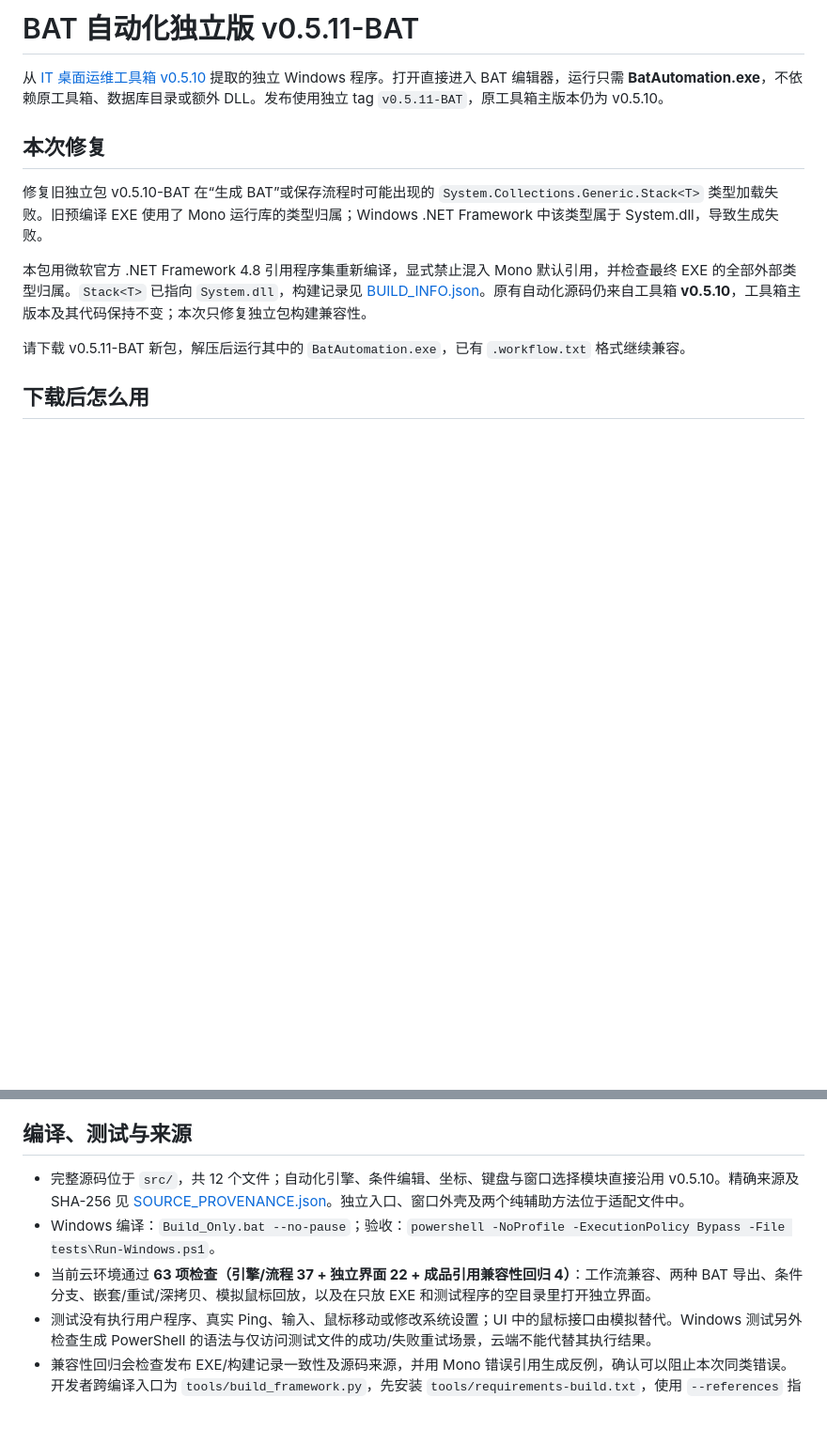
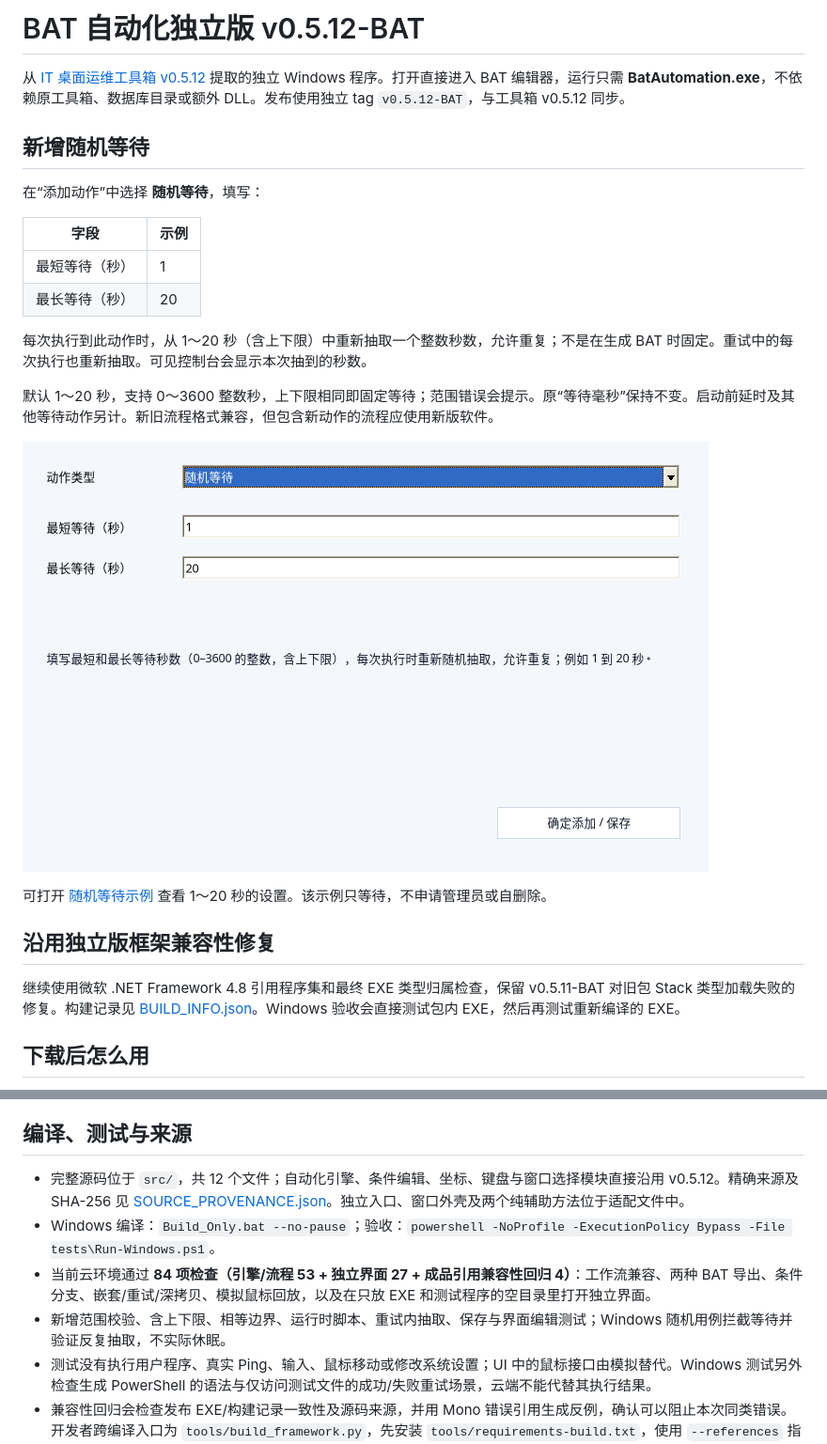
Before and after one commit to dayazilaile/WinForms, a Markdown page: README.md, 2 parts joined by grey strips. Shown at 94% size. GitHub-like rendering; pictures changed too: docs/random-wait-v0512.png (added); blank space fills up the shorter version.

Commit message:
v0.5.12-BAT：同步工具箱随机等待功能
由工具箱 v0.5.12 提取，新增最短/最长秒数范围及运行时随机抽取，允许重复，原固定等待保持。保留微软 .NET Framework 引用及成品类型检查。84 项云端检查通过，附示例、中文说明与构建记录。

```diff
--- a/README.md
+++ b/README.md
@@ -1,14 +1,27 @@
-# BAT 自动化独立版 v0.5.11-BAT
+# BAT 自动化独立版 v0.5.12-BAT
 
-从 [IT 桌面运维工具箱 v0.5.10](https://github.com/dayazilaile/WinForms/tree/v0.5.10) 提取的独立 Windows 程序。打开直接进入 BAT 编辑器，运行只需 **BatAutomation.exe**，不依赖原工具箱、数据库目录或额外 DLL。发布使用独立 tag `v0.5.11-BAT`，原工具箱主版本仍为 v0.5.10。
+从 [IT 桌面运维工具箱 v0.5.12](https://github.com/dayazilaile/WinForms/tree/v0.5.12) 提取的独立 Windows 程序。打开直接进入 BAT 编辑器，运行只需 **BatAutomation.exe**，不依赖原工具箱、数据库目录或额外 DLL。发布使用独立 tag `v0.5.12-BAT`，与工具箱 v0.5.12 同步。
 
-## 本次修复
+## 新增随机等待
 
-修复旧独立包 v0.5.10-BAT 在“生成 BAT”或保存流程时可能出现的 `System.Collections.Generic.Stack<T>` 类型加载失败。旧预编译 EXE 使用了 Mono 运行库的类型归属；Windows .NET Framework 中该类型属于 System.dll，导致生成失败。
+在“添加动作”中选择 **随机等待**，填写：
 
-本包用微软官方 .NET Framework 4.8 引用程序集重新编译，显式禁止混入 Mono 默认引用，并检查最终 EXE 的全部外部类型归属。`Stack<T>` 已指向 `System.dll`，构建记录见 [BUILD_INFO.json](BUILD_INFO.json)。原有自动化源码仍来自工具箱 **v0.5.10**，工具箱主版本及其代码保持不变；本次只修复独立包构建兼容性。
+| 字段 | 示例 |
+| --- | --- |
+| 最短等待（秒） | 1 |
+| 最长等待（秒） | 20 |
 
-请下载 v0.5.11-BAT 新包，解压后运行其中的 `BatAutomation.exe`，已有 `.workflow.txt` 格式继续兼容。
+每次执行到此动作时，从 1～20 秒（含上下限）中重新抽取一个整数秒数，允许重复；不是在生成 BAT 时固定。重试中的每次执行也重新抽取。可见控制台会显示本次抽到的秒数。
+
+默认 1～20 秒，支持 0～3600 整数秒，上下限相同即固定等待；范围错误会提示。原“等待毫秒”保持不变。启动前延时及其他等待动作另计。新旧流程格式兼容，但包含新动作的流程应使用新版软件。
+
+![填写随机等待秒数范围](docs/random-wait-v0512.png)
+
+可打开 [随机等待示例](examples/随机等待示例.workflow.txt) 查看 1～20 秒的设置。该示例只等待，不申请管理员或自删除。
+
+## 沿用独立版框架兼容性修复
+
+继续使用微软 .NET Framework 4.8 引用程序集和最终 EXE 类型归属检查，保留 v0.5.11-BAT 对旧包 Stack<T> 类型加载失败的修复。构建记录见 [BUILD_INFO.json](BUILD_INFO.json)。Windows 验收会直接测试包内 EXE，然后再测试重新编译的 EXE。
 
 ## 下载后怎么用
 
@@ -55,9 +68,10 @@
 
 ## 编译、测试与来源
 
-- 完整源码位于 `src/`，共 12 个文件；自动化引擎、条件编辑、坐标、键盘与窗口选择模块直接沿用 v0.5.10。精确来源及 SHA-256 见 [SOURCE_PROVENANCE.json](SOURCE_PROVENANCE.json)。独立入口、窗口外壳及两个纯辅助方法位于适配文件中。
+- 完整源码位于 `src/`，共 12 个文件；自动化引擎、条件编辑、坐标、键盘与窗口选择模块直接沿用 v0.5.12。精确来源及 SHA-256 见 [SOURCE_PROVENANCE.json](SOURCE_PROVENANCE.json)。独立入口、窗口外壳及两个纯辅助方法位于适配文件中。
 - Windows 编译：`Build_Only.bat --no-pause`；验收：`powershell -NoProfile -ExecutionPolicy Bypass -File tests\Run-Windows.ps1`。
-- 当前云环境通过 **63 项检查（引擎/流程 37 + 独立界面 22 + 成品引用兼容性回归 4）**：工作流兼容、两种 BAT 导出、条件分支、嵌套/重试/深拷贝、模拟鼠标回放，以及在只放 EXE 和测试程序的空目录里打开独立界面。
+- 当前云环境通过 **84 项检查（引擎/流程 53 + 独立界面 27 + 成品引用兼容性回归 4）**：工作流兼容、两种 BAT 导出、条件分支、嵌套/重试/深拷贝、模拟鼠标回放，以及在只放 EXE 和测试程序的空目录里打开独立界面。
+- 新增范围校验、含上下限、相等边界、运行时脚本、重试内抽取、保存与界面编辑测试；Windows 随机用例拦截等待并验证反复抽取，不实际休眠。
 - 测试没有执行用户程序、真实 Ping、输入、鼠标移动或修改系统设置；UI 中的鼠标接口由模拟替代。Windows 测试另外检查生成 PowerShell 的语法与仅访问测试文件的成功/失败重试场景，云端不能代替其执行结果。
 - 兼容性回归会检查发布 EXE/构建记录一致性及源码来源，并用 Mono 错误引用生成反例，确认可以阻止本次同类错误。开发者跨编译入口为 `tools/build_framework.py`，先安装 `tools/requirements-build.txt`，使用 `--references` 指定微软引用程序集目录；缺失时可用 `--download-references` 下载固定哈希的官方包，引用 DLL 不随运行 EXE 分发。`tests/test_framework_metadata.py` 检查实际发布文件。
 - Windows 系统接口与缩放验收见 [tests/Windows验收.md](tests/Windows验收.md)。当前 Linux Mono 检查入口为 `tests/run-mono.sh`，使用本云环境 `/workspace/cloud-setup` 的工具链；有虚拟显示时设置 `DISPLAY` 可同时运行 UI 检查。
```
Also changed, not shown: 18 other files.
